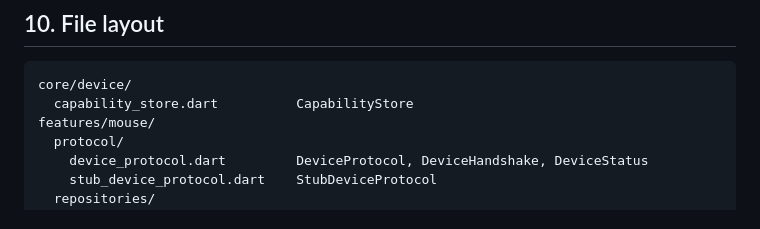
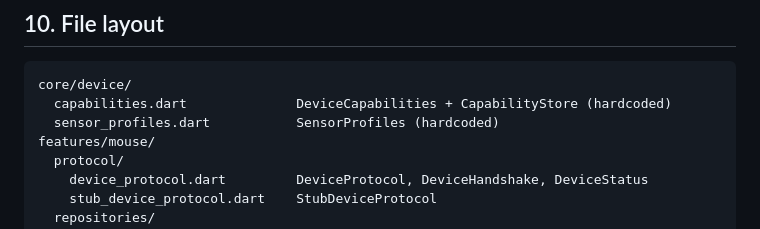
Before and after one commit to xinguisw/hid-driver-hub-update, a Markdown page: PRD.md, the part around one of its changes. Rendered like a GitHub page.

````diff
--- a/PRD.md
+++ b/PRD.md
@@ -233,7 +234,8 @@ failure on device A stops device A only.
 
 ```
 core/device/
-  capability_store.dart          CapabilityStore
+  capabilities.dart              DeviceCapabilities + CapabilityStore (hardcoded)
+  sensor_profiles.dart           SensorProfiles (hardcoded)
 features/mouse/
   protocol/
     device_protocol.dart         DeviceProtocol, DeviceHandshake, DeviceStatus
````
Also changed, not shown: other parts of PRD.md (+16 -13 lines).
